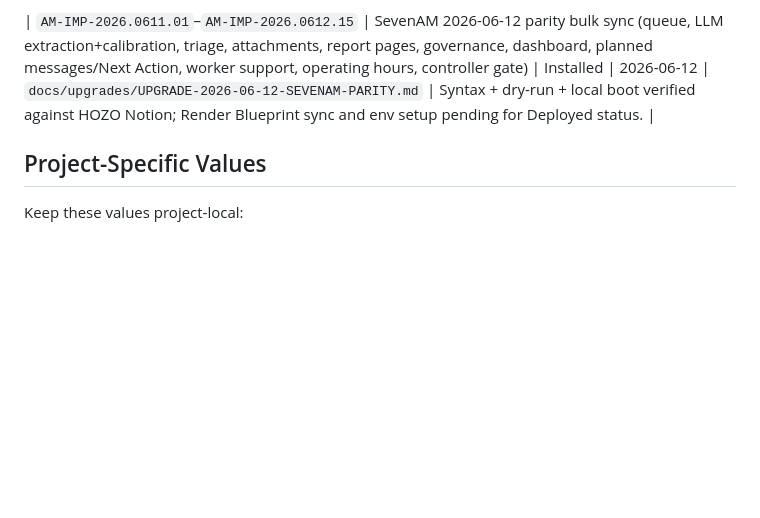
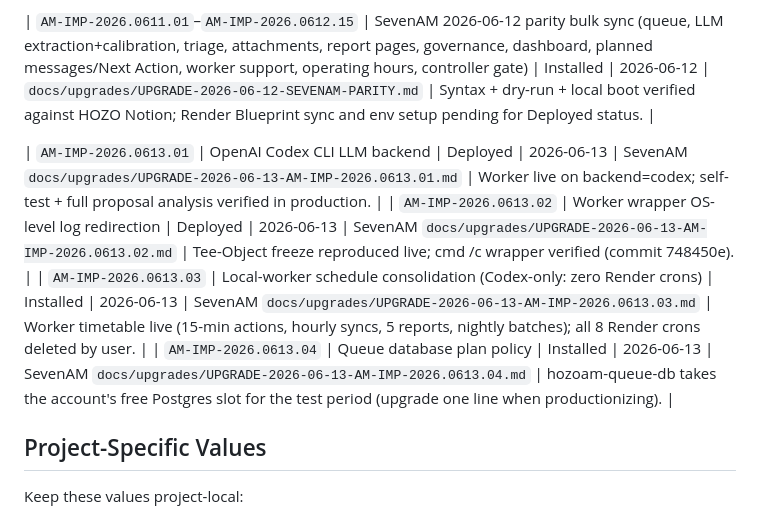
Before and after one commit to sevenchen611/HOZO-AM, a Markdown page: docs/project-improvement-manifest.md, the part around the change. Rendered like a GitHub page; blank space fills up the shorter version.

Commit message:
Record AM-IMP-2026.0613.01-.04 in the manifest
Co-Authored-By: Claude Fable 5 <noreply@anthropic.com>

```diff
--- a/docs/project-improvement-manifest.md
+++ b/docs/project-improvement-manifest.md
@@ -49,6 +49,11 @@ Do not copy production values from another project. Each project must use its ow
 
 | `AM-IMP-2026.0611.01`–`AM-IMP-2026.0612.15` | SevenAM 2026-06-12 parity bulk sync (queue, LLM extraction+calibration, triage, attachments, report pages, governance, dashboard, planned messages/Next Action, worker support, operating hours, controller gate) | Installed | 2026-06-12 | `docs/upgrades/UPGRADE-2026-06-12-SEVENAM-PARITY.md` | Syntax + dry-run + local boot verified against HOZO Notion; Render Blueprint sync and env setup pending for Deployed status. |
 
+| `AM-IMP-2026.0613.01` | OpenAI Codex CLI LLM backend | Deployed | 2026-06-13 | SevenAM `docs/upgrades/UPGRADE-2026-06-13-AM-IMP-2026.0613.01.md` | Worker live on backend=codex; self-test + full proposal analysis verified in production. |
+| `AM-IMP-2026.0613.02` | Worker wrapper OS-level log redirection | Deployed | 2026-06-13 | SevenAM `docs/upgrades/UPGRADE-2026-06-13-AM-IMP-2026.0613.02.md` | Tee-Object freeze reproduced live; cmd /c wrapper verified (commit 748450e). |
+| `AM-IMP-2026.0613.03` | Local-worker schedule consolidation (Codex-only: zero Render crons) | Installed | 2026-06-13 | SevenAM `docs/upgrades/UPGRADE-2026-06-13-AM-IMP-2026.0613.03.md` | Worker timetable live (15-min actions, hourly syncs, 5 reports, nightly batches); all 8 Render crons deleted by user. |
+| `AM-IMP-2026.0613.04` | Queue database plan policy | Installed | 2026-06-13 | SevenAM `docs/upgrades/UPGRADE-2026-06-13-AM-IMP-2026.0613.04.md` | hozoam-queue-db takes the account's free Postgres slot for the test period (upgrade one line when productionizing). |
+
 ## Project-Specific Values
 
 Keep these values project-local:
```
